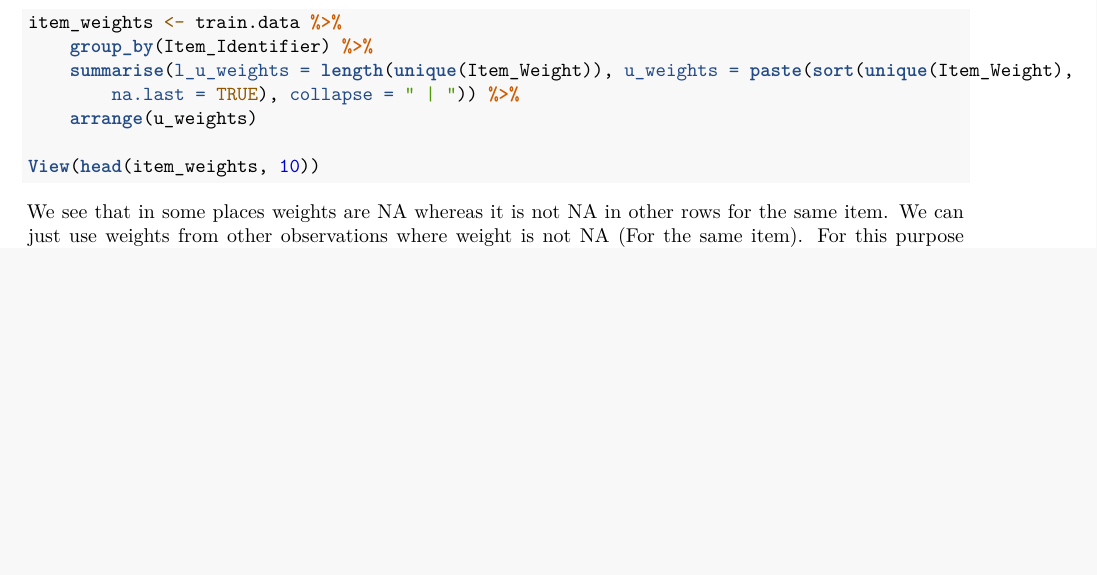
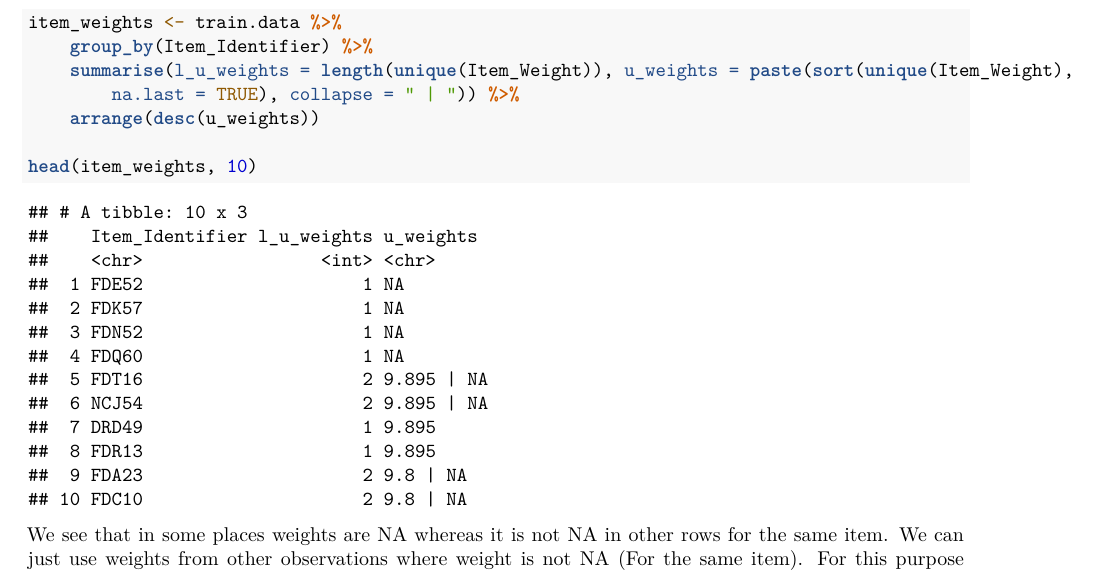
Before and after one commit to abhishah901/ds502-project, an R Markdown document (bigmart_sales_prediction.Rmd): part of page 3 of 5, cut so that both start at the same text, the shorter picture padded with empty space. Rendered offline with R 4.5, knitr and Pandoc, then LaTeX, with nearby package versions; some code elsewhere in the file could not run offline; common packages that the code uses without loading them are loaded.

Commit message:
removed view for rendering in md

````diff
--- a/bigmart_sales_prediction.Rmd
+++ b/bigmart_sales_prediction.Rmd
@@ -56,9 +56,9 @@ item_weights <- train.data %>%
   summarise(
     l_u_weights = length(unique(Item_Weight)),
     u_weights = paste(sort(unique(Item_Weight), na.last = TRUE), collapse = " | ")) %>%
-  arrange(u_weights)
+  arrange(desc(u_weights))
 
-View(head(item_weights, 10))
+head(item_weights, 10)
 ```
 
 We see that in some places weights are NA whereas it is not NA in other rows for the same item. We can just use weights from other observations where weight is not NA (For the same item). For this purpose the whole train and test datasets have been used to impute the missing information. Hence, we define the following function for treating these missing values.
````
